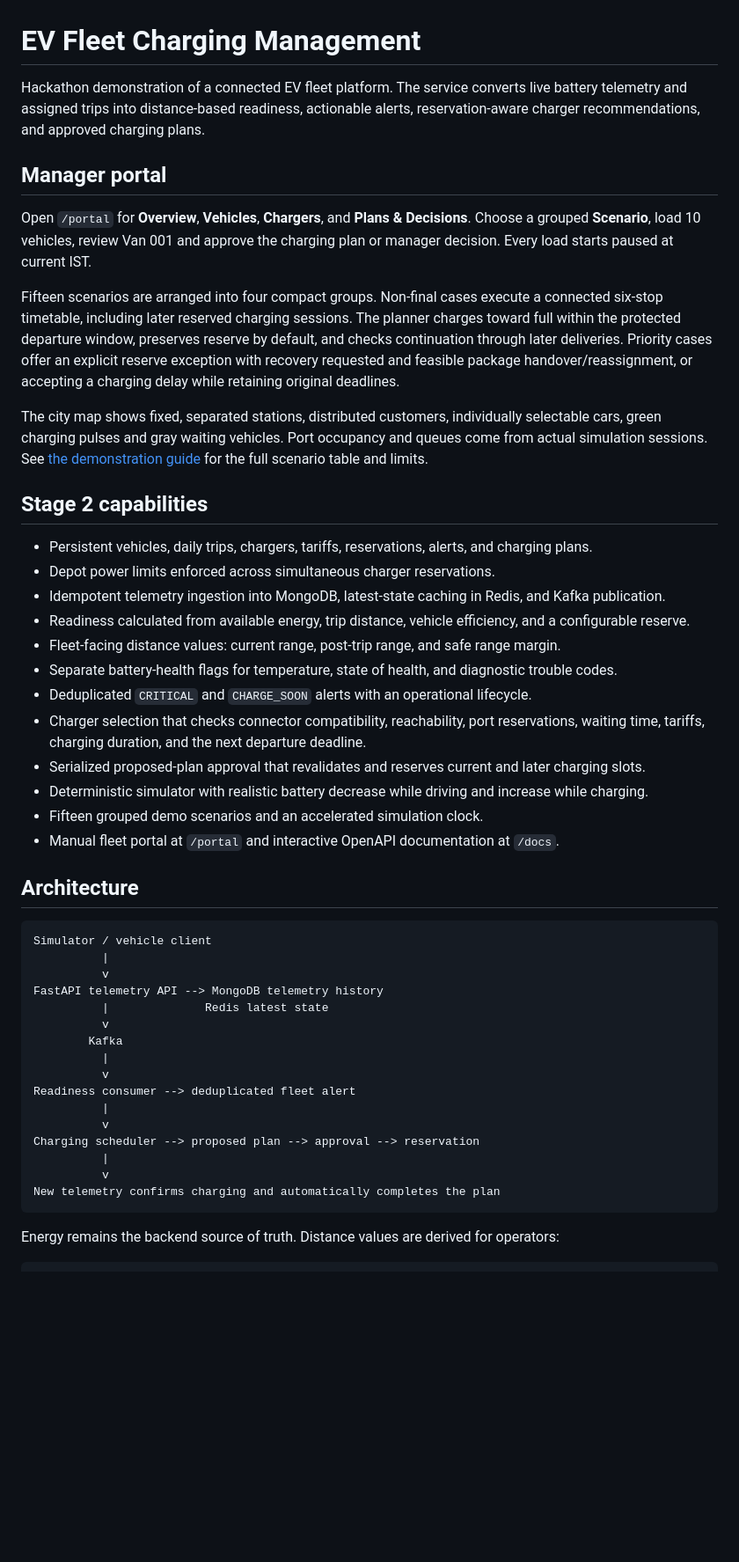
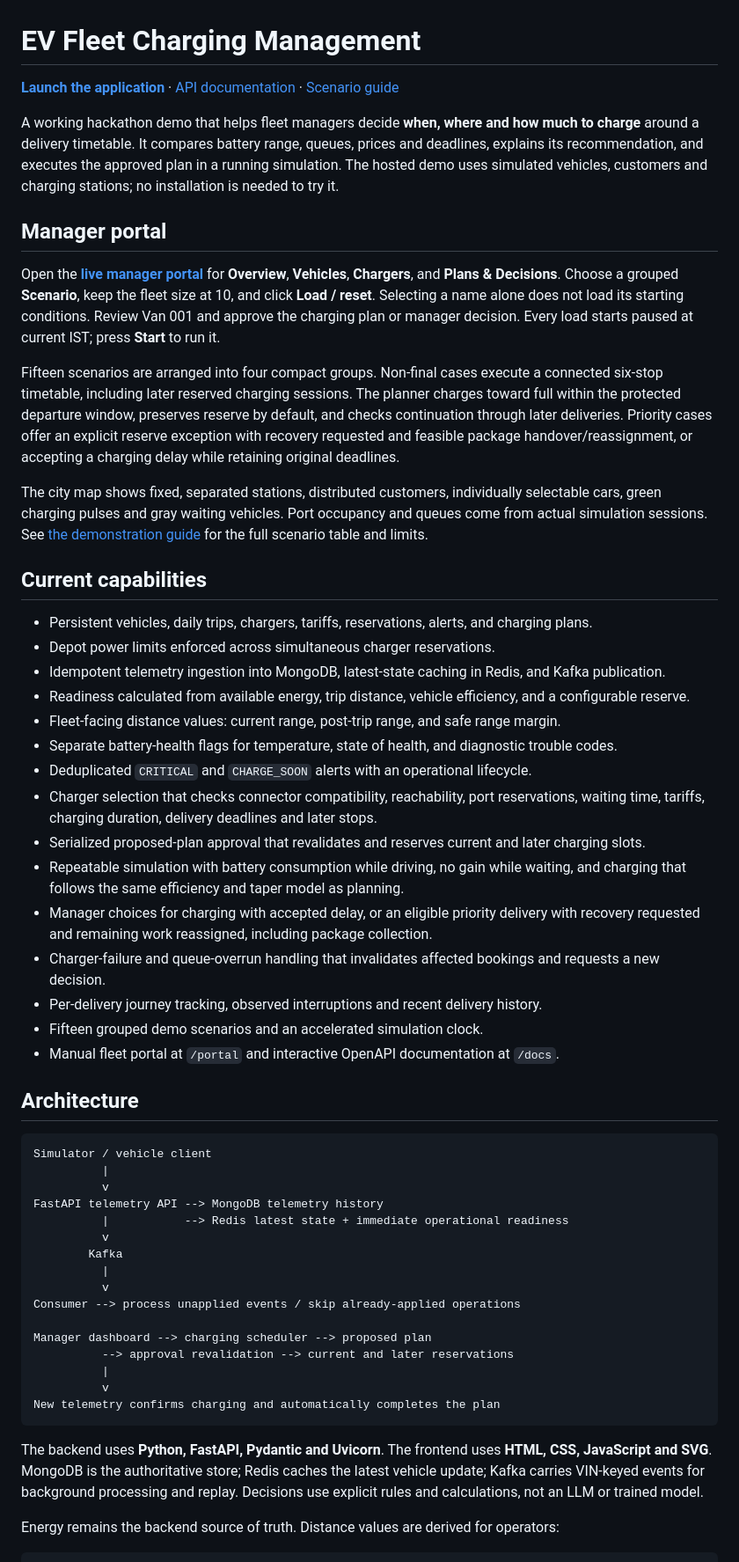
Before and after one commit to vermavaibhav23/EVFleetManagementService, a Markdown page: README.md, the part around one of its changes. Shown at 88% size. GitHub-like rendering; blank space fills up the shorter version.

````diff
--- a/README.md
+++ b/README.md
@@ -1,16 +1,18 @@
 # EV Fleet Charging Management
 
-Hackathon demonstration of a connected EV fleet platform. The service converts live battery telemetry and assigned trips into distance-based readiness, actionable alerts, reservation-aware charger recommendations, and approved charging plans.
+**[Launch the application](https://evfleetmanagementservice-production.up.railway.app/portal)** · [API documentation](https://evfleetmanagementservice-production.up.railway.app/docs) · [Scenario guide](docs/manager-demo.md)
+
+A working hackathon demo that helps fleet managers decide **when, where and how much to charge** around a delivery timetable. It compares battery range, queues, prices and deadlines, explains its recommendation, and executes the approved plan in a running simulation. The hosted demo uses simulated vehicles, customers and charging stations; no installation is needed to try it.
 
 ## Manager portal
 
-Open `/portal` for **Overview**, **Vehicles**, **Chargers**, and **Plans & Decisions**. Choose a grouped **Scenario**, load 10 vehicles, review Van 001 and approve the charging plan or manager decision. Every load starts paused at current IST.
+Open the **[live manager portal](https://evfleetmanagementservice-production.up.railway.app/portal)** for **Overview**, **Vehicles**, **Chargers**, and **Plans & Decisions**. Choose a grouped **Scenario**, keep the fleet size at 10, and click **Load / reset**. Selecting a name alone does not load its starting conditions. Review Van 001 and approve the charging plan or manager decision. Every load starts paused at current IST; press **Start** to run it.
 
 Fifteen scenarios are arranged into four compact groups. Non-final cases execute a connected six-stop timetable, including later reserved charging sessions. The planner charges toward full within the protected departure window, preserves reserve by default, and checks continuation through later deliveries. Priority cases offer an explicit reserve exception with recovery requested and feasible package handover/reassignment, or accepting a charging delay while retaining original deadlines.
 
 The city map shows fixed, separated stations, distributed customers, individually selectable cars, green charging pulses and gray waiting vehicles. Port occupancy and queues come from actual simulation sessions. See [the demonstration guide](docs/manager-demo.md) for the full scenario table and limits.
 
-## Stage 2 capabilities
+## Current capabilities
 
 - Persistent vehicles, daily trips, chargers, tariffs, reservations, alerts, and charging plans.
 - Depot power limits enforced across simultaneous charger reservations.
@@ -19,9 +21,12 @@ The city map shows fixed, separated stations, distributed customers, individuall
 - Fleet-facing distance values: current range, post-trip range, and safe range margin.
 - Separate battery-health flags for temperature, state of health, and diagnostic trouble codes.
 - Deduplicated `CRITICAL` and `CHARGE_SOON` alerts with an operational lifecycle.
-- Charger selection that checks connector compatibility, reachability, port reservations, waiting time, tariffs, charging duration, and the next departure deadline.
+- Charger selection that checks connector compatibility, reachability, port reservations, waiting time, tariffs, charging duration, delivery deadlines and later stops.
 - Serialized proposed-plan approval that revalidates and reserves current and later charging slots.
-- Deterministic simulator with realistic battery decrease while driving and increase while charging.
+- Repeatable simulation with battery consumption while driving, no gain while waiting, and charging that follows the same efficiency and taper model as planning.
+- Manager choices for charging with accepted delay, or an eligible priority delivery with recovery requested and remaining work reassigned, including package collection.
+- Charger-failure and queue-overrun handling that invalidates affected bookings and requests a new decision.
+- Per-delivery journey tracking, observed interruptions and recent delivery history.
 - Fifteen grouped demo scenarios and an accelerated simulation clock.
 - Manual fleet portal at `/portal` and interactive OpenAPI documentation at `/docs`.
 
@@ -32,19 +37,21 @@ Simulator / vehicle client
           |
           v
 FastAPI telemetry API --> MongoDB telemetry history
-          |              Redis latest state
+          |           --> Redis latest state + immediate operational readiness
           v
         Kafka
           |
           v
-Readiness consumer --> deduplicated fleet alert
-          |
-          v
-Charging scheduler --> proposed plan --> approval --> reservation
+Consumer --> process unapplied events / skip already-applied operations
+
+Manager dashboard --> charging scheduler --> proposed plan
+          --> approval revalidation --> current and later reservations
           |
           v
 New telemetry confirms charging and automatically completes the plan
 ```
+
+The backend uses **Python, FastAPI, Pydantic and Uvicorn**. The frontend uses **HTML, CSS, JavaScript and SVG**. MongoDB is the authoritative store; Redis caches the latest vehicle update; Kafka carries VIN-keyed events for background processing and replay. Decisions use explicit rules and calculations, not an LLM or trained model.
 
 Energy remains the backend source of truth. Distance values are derived for operators:
 
````
Also changed, not shown: other parts of README.md (+46 -16 lines).
